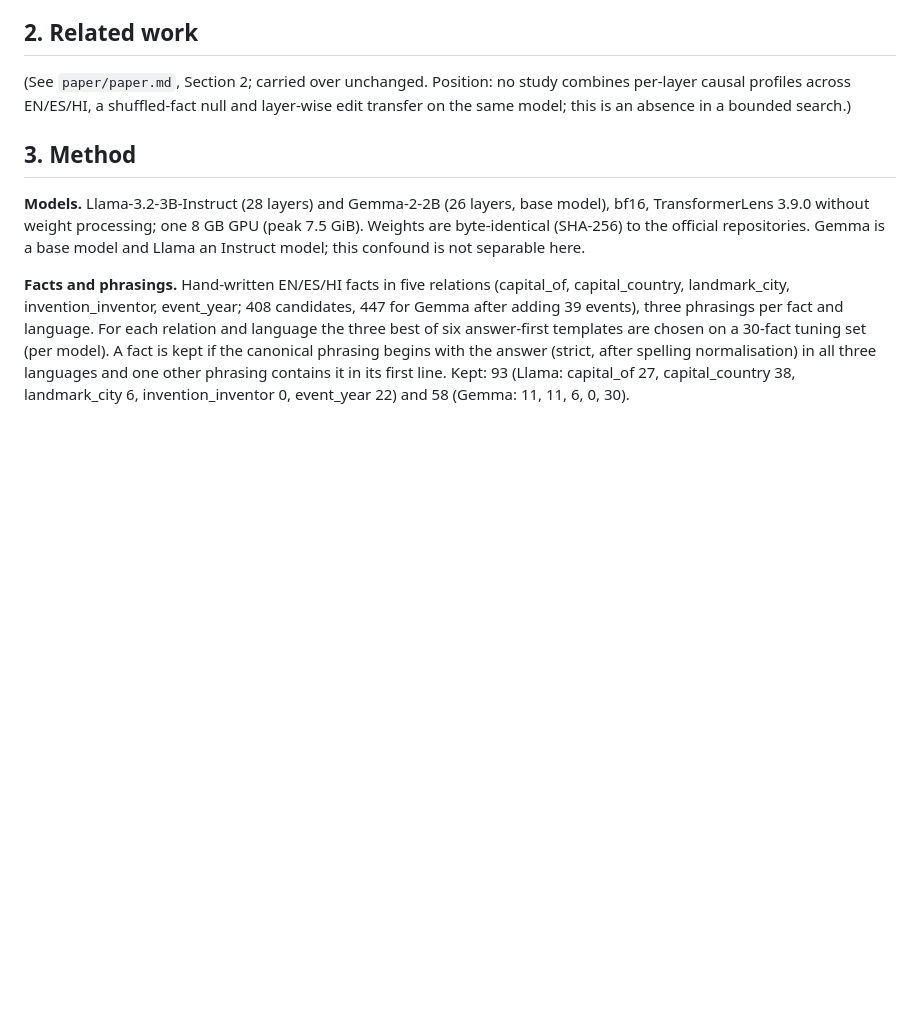
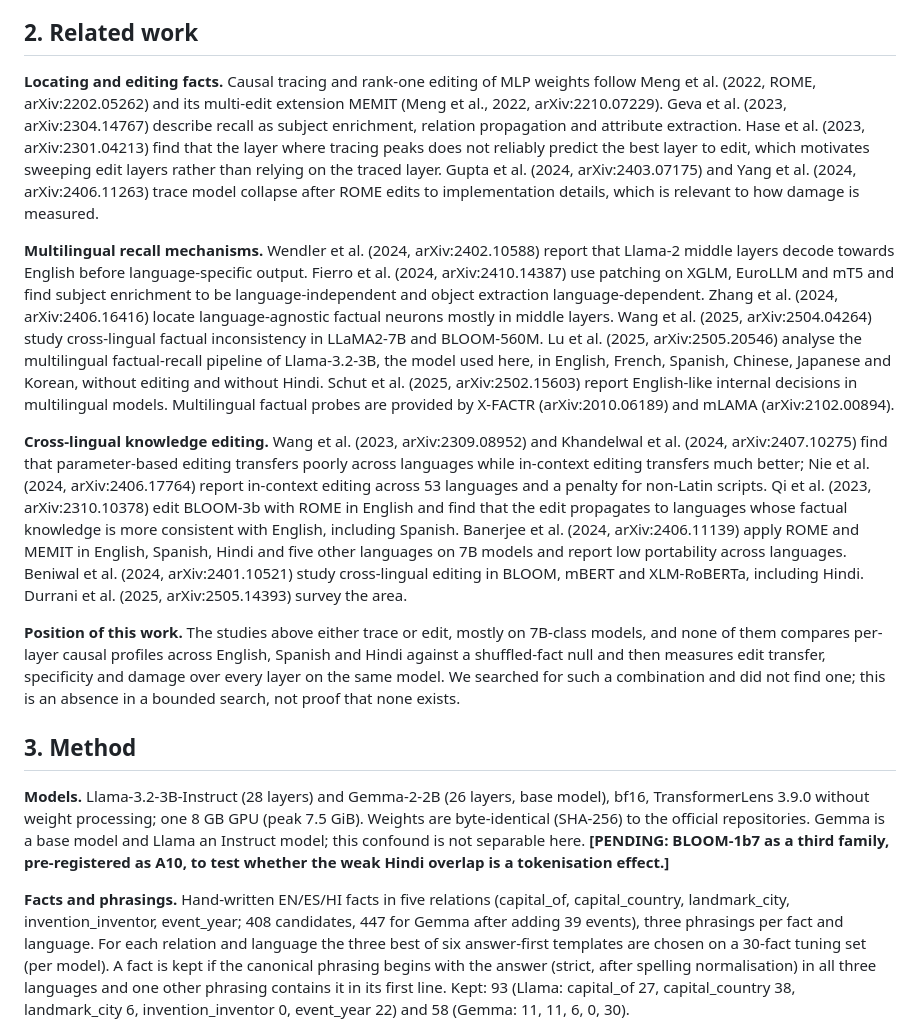
Before and after one commit to praann07/babel-effect, a Markdown page: paper/paper_v2_draft.md, the part around one of its changes. Drawn GitHub-style; blank space fills up the shorter version.

```diff
--- a/paper/paper_v2_draft.md
+++ b/paper/paper_v2_draft.md
@@ -14,11 +14,17 @@ Contributions: (i) a cross-lingual causal-tracing comparison with a shuffled-fac
 
 ## 2. Related work
 
-(See `paper/paper.md`, Section 2; carried over unchanged. Position: no study combines per-layer causal profiles across EN/ES/HI, a shuffled-fact null and layer-wise edit transfer on the same model; this is an absence in a bounded search.)
+**Locating and editing facts.** Causal tracing and rank-one editing of MLP weights follow Meng et al. (2022, ROME, arXiv:2202.05262) and its multi-edit extension MEMIT (Meng et al., 2022, arXiv:2210.07229). Geva et al. (2023, arXiv:2304.14767) describe recall as subject enrichment, relation propagation and attribute extraction. Hase et al. (2023, arXiv:2301.04213) find that the layer where tracing peaks does not reliably predict the best layer to edit, which motivates sweeping edit layers rather than relying on the traced layer. Gupta et al. (2024, arXiv:2403.07175) and Yang et al. (2024, arXiv:2406.11263) trace model collapse after ROME edits to implementation details, which is relevant to how damage is measured.
+
+**Multilingual recall mechanisms.** Wendler et al. (2024, arXiv:2402.10588) report that Llama-2 middle layers decode towards English before language-specific output. Fierro et al. (2024, arXiv:2410.14387) use patching on XGLM, EuroLLM and mT5 and find subject enrichment to be language-independent and object extraction language-dependent. Zhang et al. (2024, arXiv:2406.16416) locate language-agnostic factual neurons mostly in middle layers. Wang et al. (2025, arXiv:2504.04264) study cross-lingual factual inconsistency in LLaMA2-7B and BLOOM-560M. Lu et al. (2025, arXiv:2505.20546) analyse the multilingual factual-recall pipeline of Llama-3.2-3B, the model used here, in English, French, Spanish, Chinese, Japanese and Korean, without editing and without Hindi. Schut et al. (2025, arXiv:2502.15603) report English-like internal decisions in multilingual models. Multilingual factual probes are provided by X-FACTR (arXiv:2010.06189) and mLAMA (arXiv:2102.00894).
+
+**Cross-lingual knowledge editing.** Wang et al. (2023, arXiv:2309.08952) and Khandelwal et al. (2024, arXiv:2407.10275) find that parameter-based editing transfers poorly across languages while in-context editing transfers much better; Nie et al. (2024, arXiv:2406.17764) report in-context editing across 53 languages and a penalty for non-Latin scripts. Qi et al. (2023, arXiv:2310.10378) edit BLOOM-3b with ROME in English and find that the edit propagates to languages whose factual knowledge is more consistent with English, including Spanish. Banerjee et al. (2024, arXiv:2406.11139) apply ROME and MEMIT in English, Spanish, Hindi and five other languages on 7B models and report low portability across languages. Beniwal et al. (2024, arXiv:2401.10521) study cross-lingual editing in BLOOM, mBERT and XLM-RoBERTa, including Hindi. Durrani et al. (2025, arXiv:2505.14393) survey the area.
+
+**Position of this work.** The studies above either trace or edit, mostly on 7B-class models, and none of them compares per-layer causal profiles across English, Spanish and Hindi against a shuffled-fact null and then measures edit transfer, specificity and damage over every layer on the same model. We searched for such a combination and did not find one; this is an absence in a bounded search, not proof that none exists.
 
 ## 3. Method
 
-**Models.** Llama-3.2-3B-Instruct (28 layers) and Gemma-2-2B (26 layers, base model), bf16, TransformerLens 3.9.0 without weight processing; one 8 GB GPU (peak 7.5 GiB). Weights are byte-identical (SHA-256) to the official repositories. Gemma is a base model and Llama an Instruct model; this confound is not separable here.
+**Models.** Llama-3.2-3B-Instruct (28 layers) and Gemma-2-2B (26 layers, base model), bf16, TransformerLens 3.9.0 without weight processing; one 8 GB GPU (peak 7.5 GiB). Weights are byte-identical (SHA-256) to the official repositories. Gemma is a base model and Llama an Instruct model; this confound is not separable here. **[PENDING: BLOOM-1b7 as a third family, pre-registered as A10, to test whether the weak Hindi overlap is a tokenisation effect.]**
 
 **Facts and phrasings.** Hand-written EN/ES/HI facts in five relations (capital_of, capital_country, landmark_city, invention_inventor, event_year; 408 candidates, 447 for Gemma after adding 39 events), three phrasings per fact and language. For each relation and language the three best of six answer-first templates are chosen on a 30-fact tuning set (per model). A fact is kept if the canonical phrasing begins with the answer (strict, after spelling normalisation) in all three languages and one other phrasing contains it in its first line. Kept: 93 (Llama: capital_of 27, capital_country 38, landmark_city 6, invention_inventor 0, event_year 22) and 58 (Gemma: 11, 11, 6, 0, 30).
 
```
Also changed, not shown: other parts of paper/paper_v2_draft.md (+26 -0 lines).
